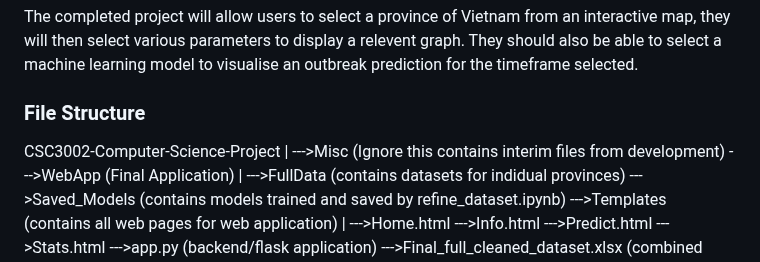
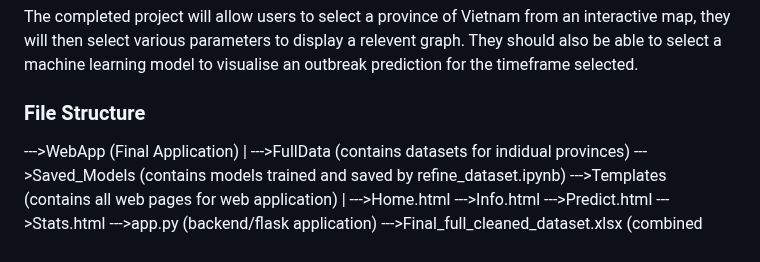
Before and after one commit to CharlieDC-portfolio/Portfolio, a Markdown page: Disease Spread App Python/README.md, the part around one of its changes. Rendered like a GitHub page.

```diff
--- a/Disease Spread App Python/README.md
+++ b/Disease Spread App Python/README.md
@@ -6,9 +5,7 @@ Vietnam has a long coastal line, over two thousand rivers of different sizes and
 ### Usage
 The completed project will allow users to select a province of Vietnam from an interactive map, they will then select various parameters to display a relevent graph. They should also be able to select a machine learning model to visualise an outbreak prediction for the timeframe selected.
 ### File Structure
-CSC3002-Computer-Science-Project
-|
---->Misc (Ignore this contains interim files from development)
+
 --->WebApp (Final Application)
     |
     --->FullData (contains datasets for indidual provinces)
```
Also changed, not shown: other parts of Disease Spread App Python/README.md (+1 -2 lines).
